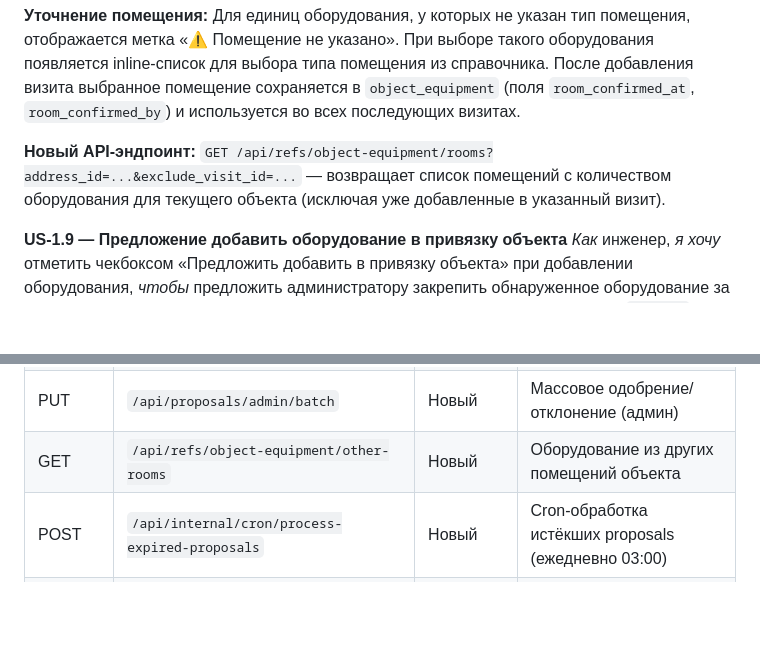
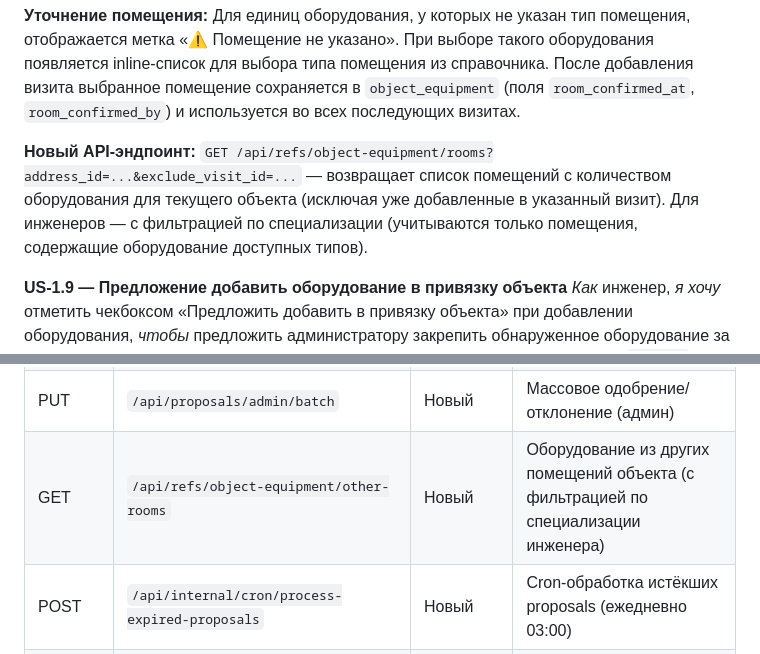
Before and after one commit to Nosferatu-msk/web-app-check-list, a Markdown page: Техническое задание.md, 2 parts joined by grey strips. Rendered like a GitHub page; blank space fills up the shorter version.

Commit message:
docs: описать фильтрацию по специализации в other-rooms и rooms

```diff
--- a/Техническое задание.md
+++ b/Техническое задание.md
@@ -158,7 +158,7 @@ Web-приложение «Цифровой чек-лист инженера п
 Для единиц оборудования, у которых не указан тип помещения, отображается метка «⚠️ Помещение не указано». При выборе такого оборудования появляется inline-список для выбора типа помещения из справочника. После добавления визита выбранное помещение сохраняется в `object_equipment` (поля `room_confirmed_at`, `room_confirmed_by`) и используется во всех последующих визитах.
 
 **Новый API-эндпоинт:**
-`GET /api/refs/object-equipment/rooms?address_id=...&exclude_visit_id=...` — возвращает список помещений с количеством оборудования для текущего объекта (исключая уже добавленные в указанный визит).
+`GET /api/refs/object-equipment/rooms?address_id=...&exclude_visit_id=...` — возвращает список помещений с количеством оборудования для текущего объекта (исключая уже добавленные в указанный визит). Для инженеров — с фильтрацией по специализации (учитываются только помещения, содержащие оборудование доступных типов).
 
 **US-1.9 — Предложение добавить оборудование в привязку объекта**
 *Как* инженер, *я хочу* отметить чекбоксом «Предложить добавить в привязку объекта» при добавлении оборудования, *чтобы* предложить администратору закрепить обнаруженное оборудование за данным объектом для будущих визитов.
@@ -1200,7 +1200,7 @@ function determineSeason(date) {
 | DELETE | `/api/proposals/:id` | Новый | Отмена своего pending-proposal (soft: статус → rejected) |
 | GET | `/api/proposals/my` | Новый | Список своих proposals (инженер) |
 | PUT | `/api/proposals/admin/batch` | Новый | Массовое одобрение/отклонение (админ) |
-| GET | `/api/refs/object-equipment/other-rooms` | Новый | Оборудование из других помещений объекта |
+| GET | `/api/refs/object-equipment/other-rooms` | Новый | Оборудование из других помещений объекта (с фильтрацией по специализации инженера) |
 | POST | `/api/internal/cron/process-expired-proposals` | Новый | Cron-обработка истёкших proposals (ежедневно 03:00) |
 | GET | `/api/proposals/admin` | Расширен | + фильтры `request_type`, `address_id`, `engineer_id`, `expiring_soon` |
 | PUT | `/api/proposals/admin/:id/approve` | Расширен | + логика для `room_change` и `new_equipment` |
```
Also changed, not shown: Спецификация на разработку.md (+2 -2 lines).
